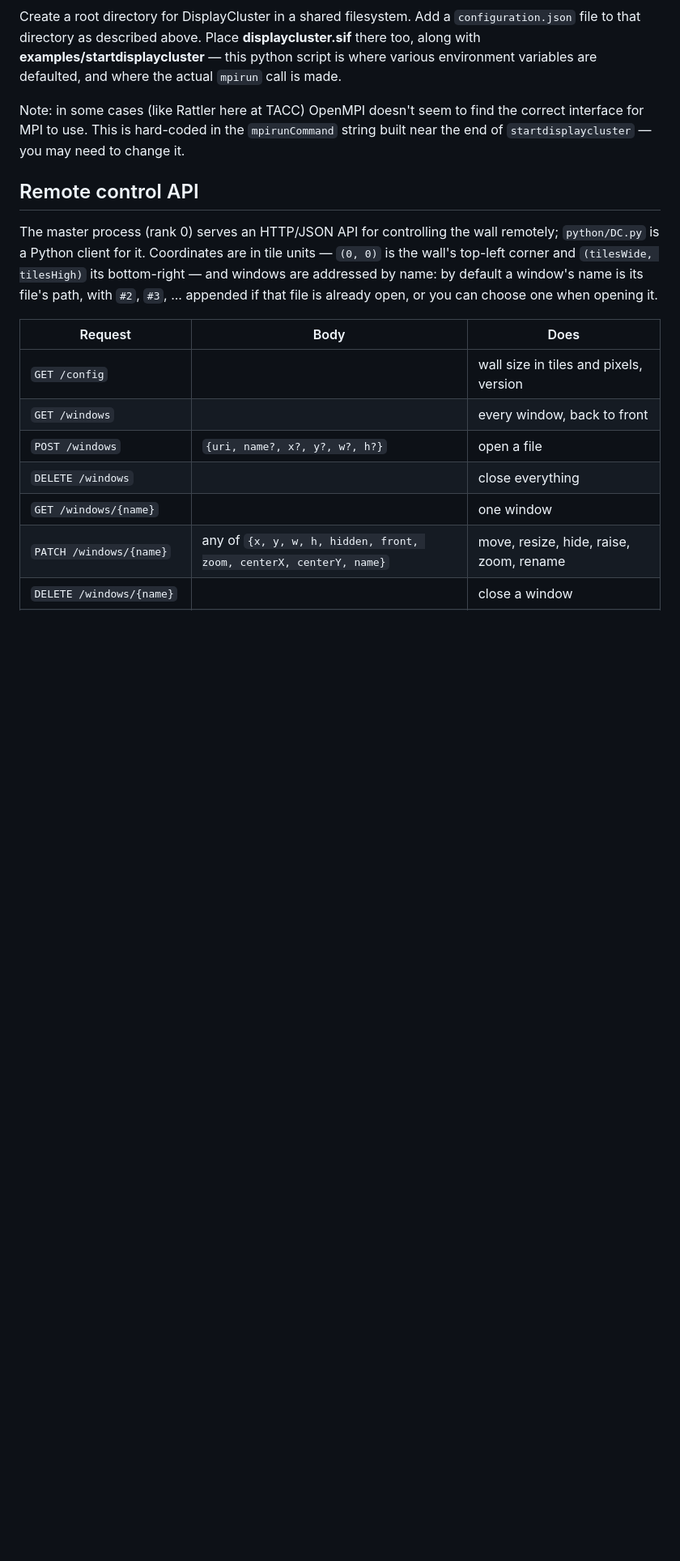
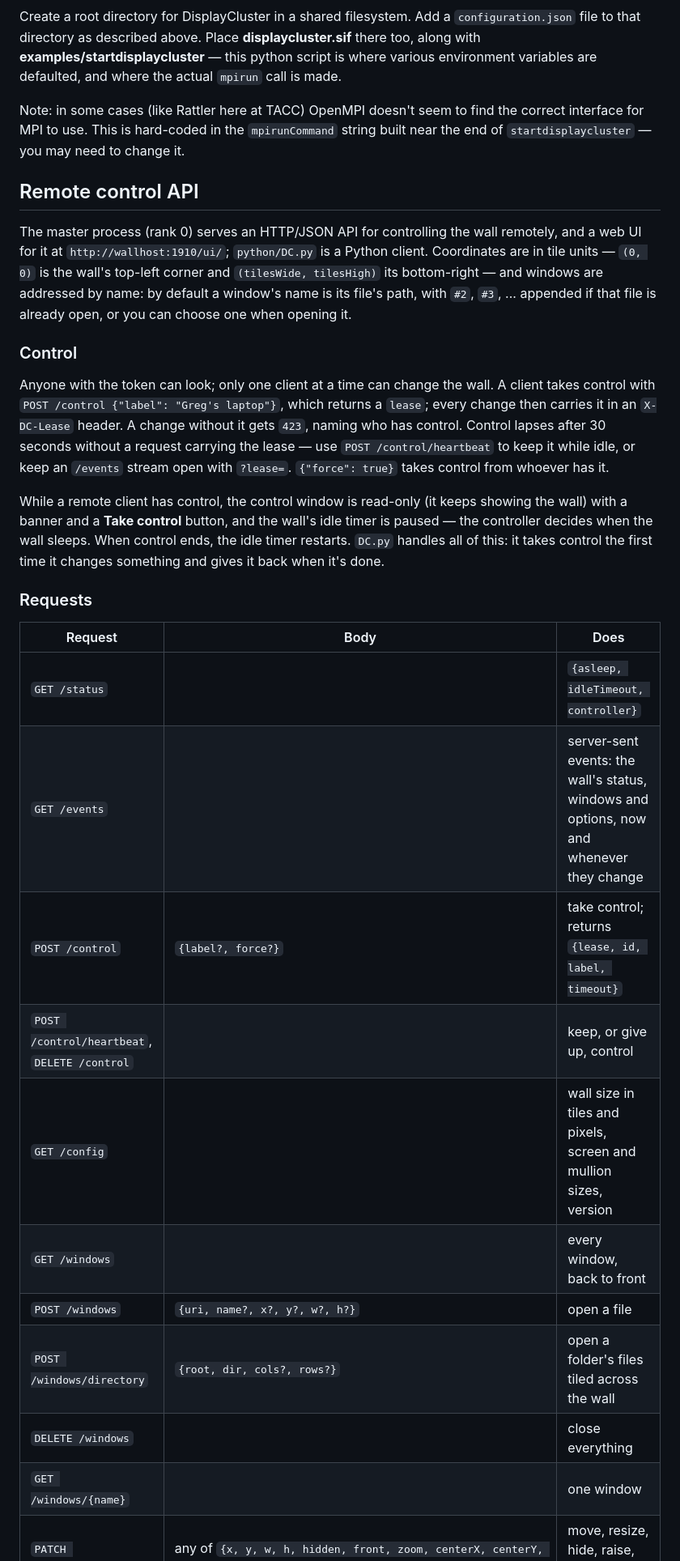
Before and after one commit to TACC/DisplayCluster, a Markdown page: README.md, the part around one of its changes. Shown at 81% size. Rendered like a GitHub page; blank space fills up the shorter version.

```diff
--- a/README.md
+++ b/README.md
@@ -403,17 +403,41 @@ need to change it.
 ## Remote control API
 
 The master process (rank 0) serves an HTTP/JSON API for controlling the wall
-remotely; `python/DC.py` is a Python client for it. Coordinates are in tile
-units — `(0, 0)` is the wall's top-left corner and `(tilesWide, tilesHigh)`
-its bottom-right — and windows are addressed by name: by default a window's
-name is its file's path, with `#2`, `#3`, ... appended if that file is
-already open, or you can choose one when opening it.
+remotely, and a web UI for it at `http://wallhost:1910/ui/`; `python/DC.py`
+is a Python client. Coordinates are in tile units — `(0, 0)` is the wall's
+top-left corner and `(tilesWide, tilesHigh)` its bottom-right — and windows
+are addressed by name: by default a window's name is its file's path, with
+`#2`, `#3`, ... appended if that file is already open, or you can choose one
+when opening it.
+
+### Control
+
+Anyone with the token can look; only one client at a time can change the
+wall. A client takes control with `POST /control {"label": "Greg's laptop"}`,
+which returns a `lease`; every change then carries it in an `X-DC-Lease`
+header. A change without it gets `423`, naming who has control. Control
+lapses after 30 seconds without a request carrying the lease — use
+`POST /control/heartbeat` to keep it while idle, or keep an `/events` stream
+open with `?lease=`. `{"force": true}` takes control from whoever has it.
+
+While a remote client has control, the control window is read-only (it keeps
+showing the wall) with a banner and a **Take control** button, and the wall's
+idle timer is paused — the controller decides when the wall sleeps. When
+control ends, the idle timer restarts. `DC.py` handles all of this: it takes
+control the first time it changes something and gives it back when it's done.
+
+### Requests
 
 | Request | Body | Does |
 |---|---|---|
-| `GET /config` | | wall size in tiles and pixels, version |
+| `GET /status` | | `{asleep, idleTimeout, controller}` |
+| `GET /events` | | server-sent events: the wall's status, windows and options, now and whenever they change |
+| `POST /control` | `{label?, force?}` | take control; returns `{lease, id, label, timeout}` |
+| `POST /control/heartbeat`, `DELETE /control` | | keep, or give up, control |
+| `GET /config` | | wall size in tiles and pixels, screen and mullion sizes, version |
 | `GET /windows` | | every window, back to front |
 | `POST /windows` | `{uri, name?, x?, y?, w?, h?}` | open a file |
+| `POST /windows/directory` | `{root, dir, cols?, rows?}` | open a folder's files tiled across the wall |
 | `DELETE /windows` | | close everything |
 | `GET /windows/{name}` | | one window |
 | `PATCH /windows/{name}` | any of `{x, y, w, h, hidden, front, zoom, centerX, centerY, name}` | move, resize, hide, raise, zoom, rename |
```
Also changed, not shown: other parts of README.md (+28 -11 lines).
